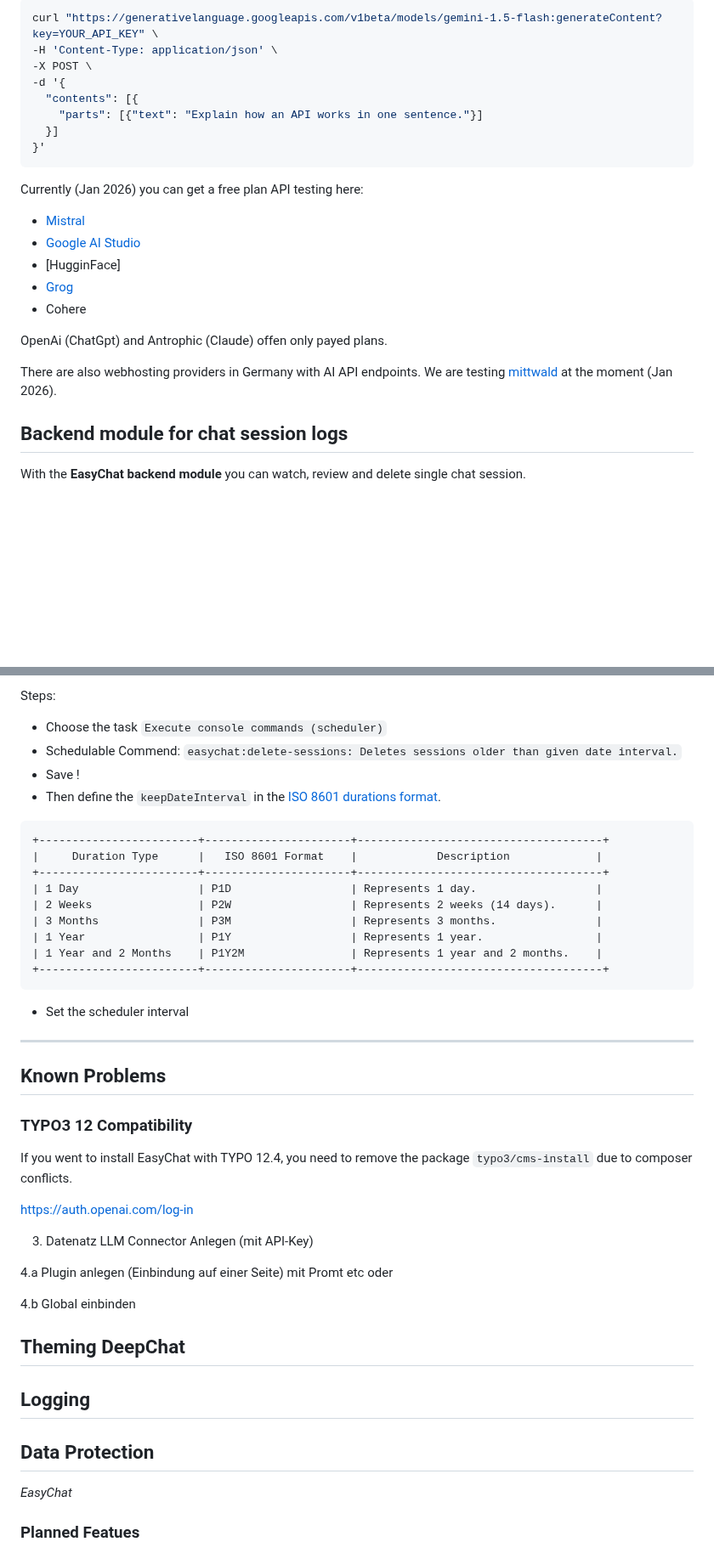
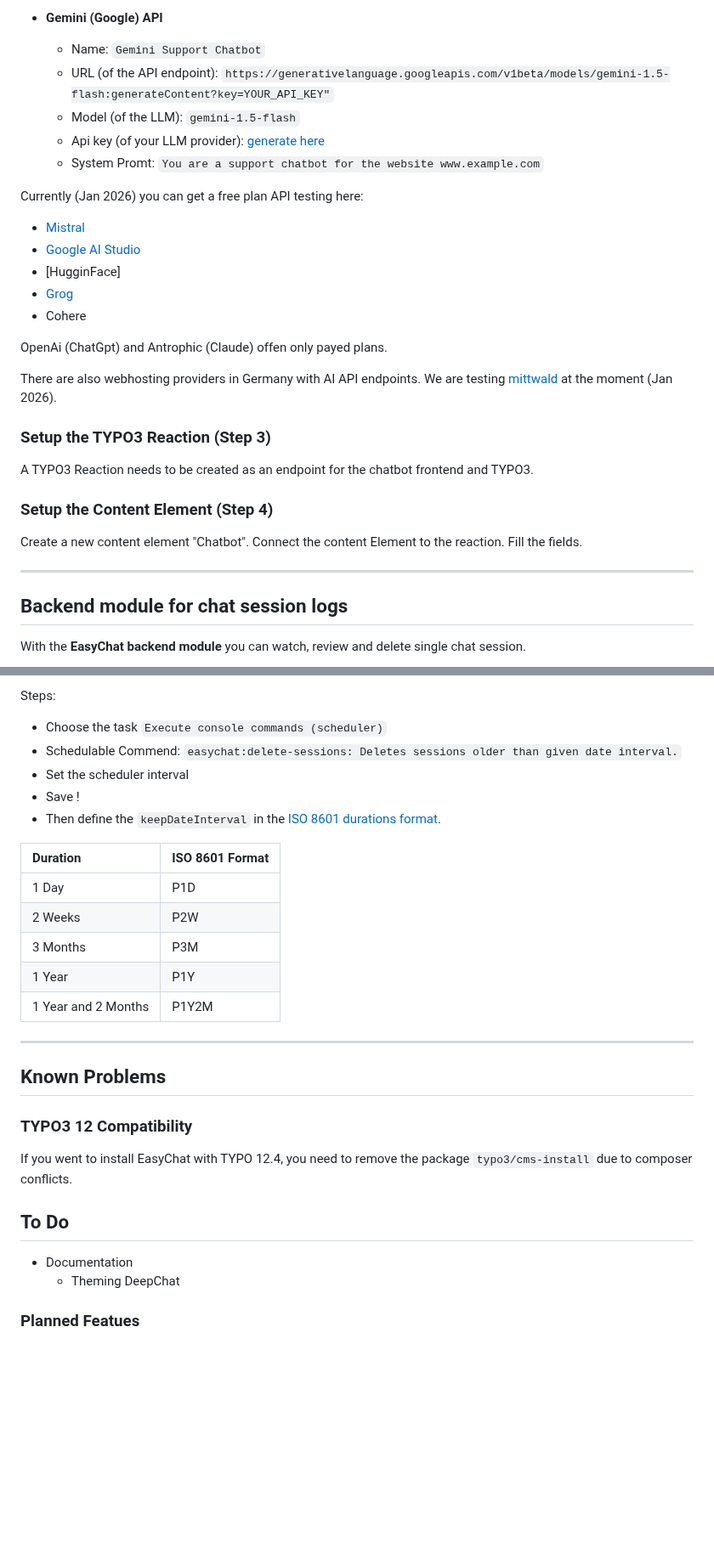
Before and after one commit to undkonsorten/easychat, a Markdown page: Readme.md, 2 parts joined by grey strips. Shown at 85% size. GitHub-like rendering; blank space fills up the shorter version.

````diff
--- a/Readme.md
+++ b/Readme.md
@@ -55,14 +64,11 @@ Fill out the fields of the *LLM Provider record*. Here Examples for
 
-```console
-curl "https://generativelanguage.googleapis.com/v1beta/models/gemini-1.5-flash:generateContent?key=YOUR_API_KEY" \
--H 'Content-Type: application/json' \
--X POST \
--d '{
-  "contents": [{
-    "parts": [{"text": "Explain how an API works in one sentence."}]
-  }]
-}'
-```
+
+* **Gemini (Google) API**
+    * Name:  `Gemini Support Chatbot`
+    * URL (of the API endpoint): `https://generativelanguage.googleapis.com/v1beta/models/gemini-1.5-flash:generateContent?key=YOUR_API_KEY"`
+    * Model (of the LLM): `gemini-1.5-flash`
+    * Api key (of your LLM provider): [generate here](https://aistudio.google.com/api-keys)
+    * System Promt: `You are a support chatbot for the website www.example.com`
 
 Currently (Jan 2026) you can get a free plan API testing here:
 * [Mistral](https://console.mistral.ai/)
@@ -74,6 +80,17 @@ Currently (Jan 2026) you can get a free plan API testing here:
 OpenAi (ChatGpt) and Antrophic (Claude) offen only payed plans.
 
 There are also webhosting providers in Germany with AI API endpoints. We are testing [mittwald](https://www.mittwald.de/mstudio/ai-hosting) at the moment (Jan 2026).
+
+### Setup the TYPO3 Reaction (Step 3)
+
+A TYPO3 Reaction needs to be created as an endpoint for the chatbot frontend and TYPO3.
+
+### Setup the Content Element (Step 4)
+
+Create a new content element "Chatbot". Connect the content Element to the reaction.
+Fill the fields.
+
+----
 
 ## Backend module for chat session logs
 
@@ -92,21 +109,20 @@ _Screenshot: Scheduler Module - Sessions cleaner task_
 Steps:
 * Choose the task `Execute console commands (scheduler)`
 * Schedulable Commend: `easychat:delete-sessions: Deletes sessions older than given date interval.`
+* Set the scheduler interval
 * Save !
 * Then define the `keepDateInterval` in the [ISO 8601 durations format](https://en.wikipedia.org/wiki/ISO_8601#Durations).
 
-```
-+------------------------+----------------------+-------------------------------------+
-|     Duration Type      |   ISO 8601 Format    |            Description             |
-+------------------------+----------------------+-------------------------------------+
-| 1 Day                  | P1D                  | Represents 1 day.                  |
-| 2 Weeks                | P2W                  | Represents 2 weeks (14 days).      |
-| 3 Months               | P3M                  | Represents 3 months.               |
-| 1 Year                 | P1Y                  | Represents 1 year.                 |
-| 1 Year and 2 Months    | P1Y2M                | Represents 1 year and 2 months.    |
-+------------------------+----------------------+-------------------------------------+
-```
-* Set the scheduler interval
+
+| Duration             | ISO 8601 Format |
+|:---------------------|:----------------|
+| 1 Day                | P1D             |
+| 2 Weeks              | P2W             |
+| 3 Months             | P3M             |
+| 1 Year               | P1Y             |
+| 1 Year and 2 Months  | P1Y2M           |
+
+
 
 
 ---
@@ -118,35 +134,10 @@ Steps:
 If you went to install EasyChat with TYPO 12.4,
 you need to remove the package `typo3/cms-install` due to composer conflicts.
 
+## To Do
 
-
-
-
-https://auth.openai.com/log-in
-
-
-3. Datenatz LLM Connector Anlegen (mit API-Key)
-
-4.a Plugin anlegen (Einbindung auf einer Seite) mit Promt etc oder
-
-4.b Global einbinden
-
-
-## Theming DeepChat
-
-
-## Logging
-
-
-
-## Data Protection
-
-
-*EasyChat*
-
-
-
-
+* Documentation
+  * Theming DeepChat
 
 ### Planned Featues
 
````
Also changed, not shown: other parts of Readme.md (+32 -23 lines), Documentation/Assets/LLM-Configuration.png (added), 1 other file.
